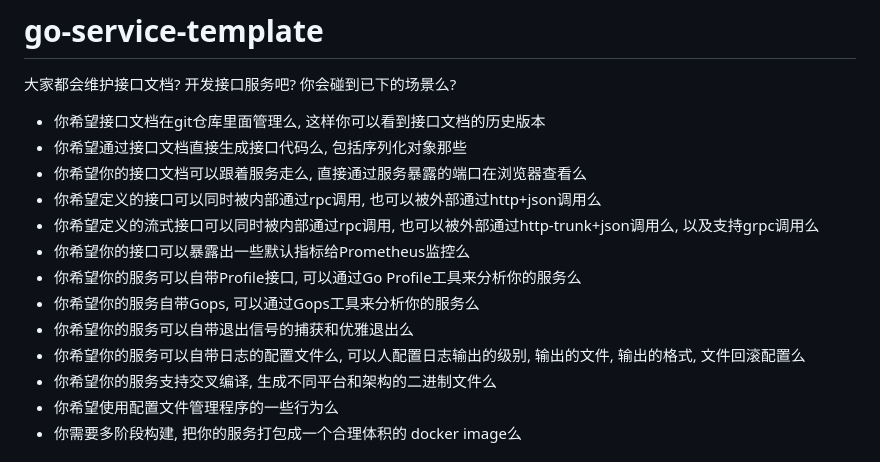
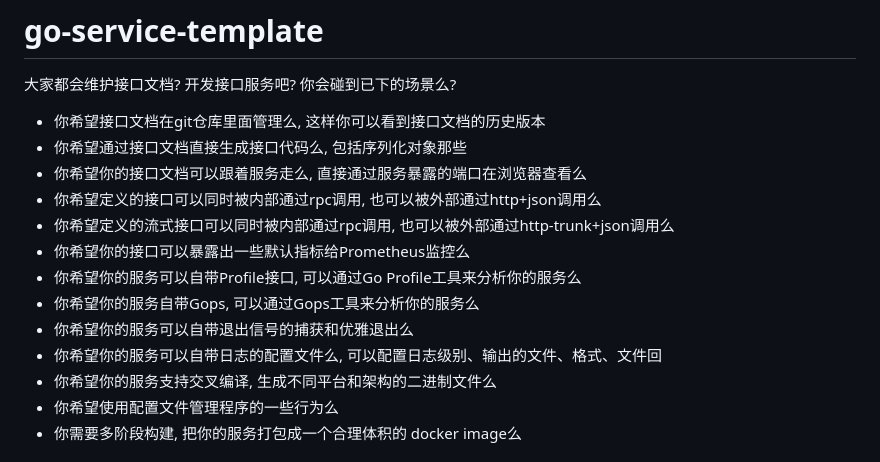
Before and after one commit to scguoi/go-service-template, a Markdown page: README.md, the part around the change. GitHub-like rendering.

Commit message:
docs(docs): update readme

```diff
--- a/README.md
+++ b/README.md
@@ -6,12 +6,12 @@
 * 你希望通过接口文档直接生成接口代码么, 包括序列化对象那些
 * 你希望你的接口文档可以跟着服务走么, 直接通过服务暴露的端口在浏览器查看么
 * 你希望定义的接口可以同时被内部通过rpc调用, 也可以被外部通过http+json调用么
-* 你希望定义的流式接口可以同时被内部通过rpc调用, 也可以被外部通过http-trunk+json调用么, 以及支持grpc调用么
+* 你希望定义的流式接口可以同时被内部通过rpc调用, 也可以被外部通过http-trunk+json调用么
 * 你希望你的接口可以暴露出一些默认指标给Prometheus监控么
 * 你希望你的服务可以自带Profile接口, 可以通过Go Profile工具来分析你的服务么
 * 你希望你的服务自带Gops, 可以通过Gops工具来分析你的服务么
 * 你希望你的服务可以自带退出信号的捕获和优雅退出么
-* 你希望你的服务可以自带日志的配置文件么, 可以人配置日志输出的级别, 输出的文件, 输出的格式, 文件回滚配置么
+* 你希望你的服务可以自带日志的配置文件么, 可以配置日志级别、输出的文件、格式、文件回
 * 你希望你的服务支持交叉编译, 生成不同平台和架构的二进制文件么
 * 你希望使用配置文件管理程序的一些行为么
 * 你需要多阶段构建, 把你的服务打包成一个合理体积的 docker image么
```
